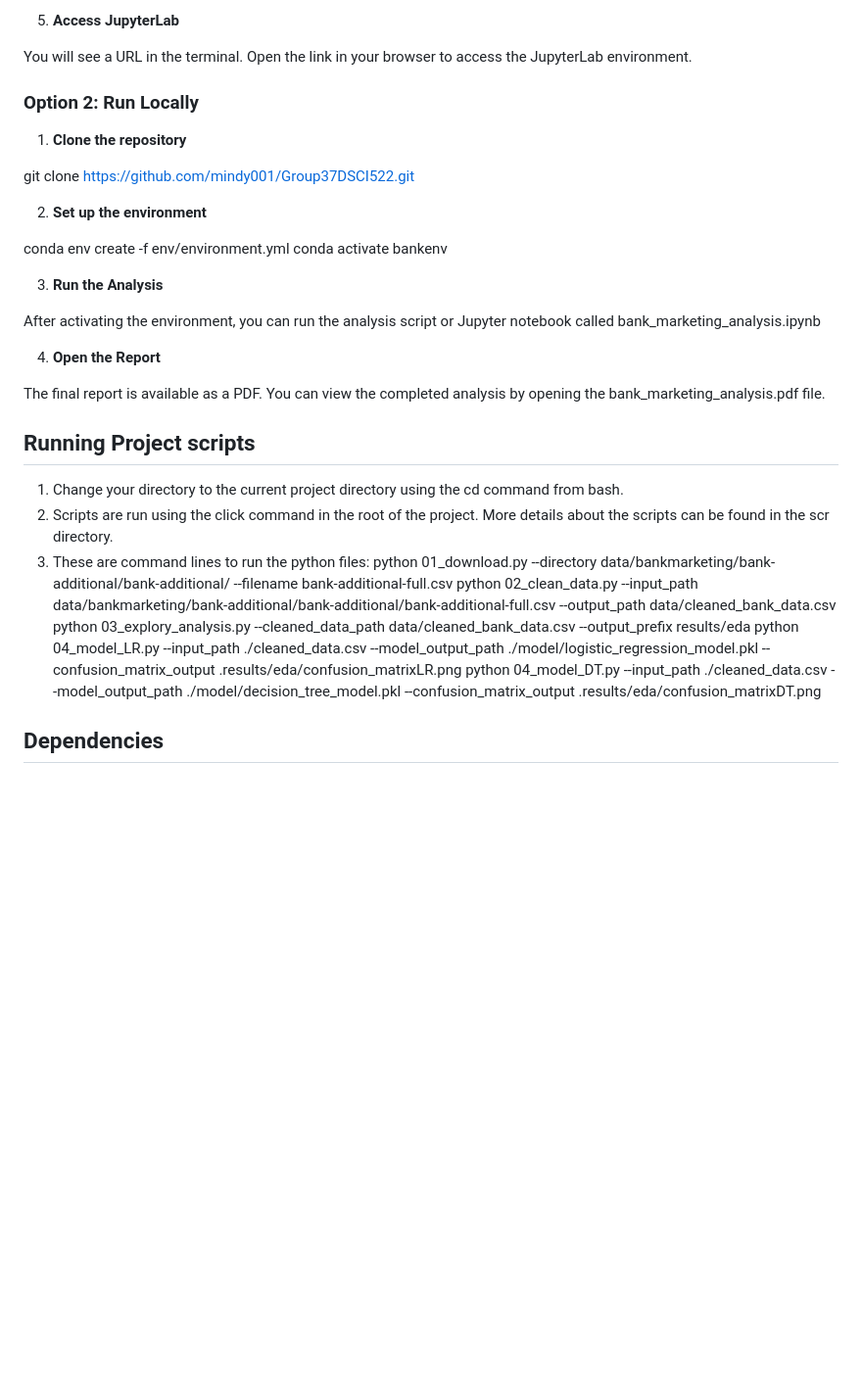
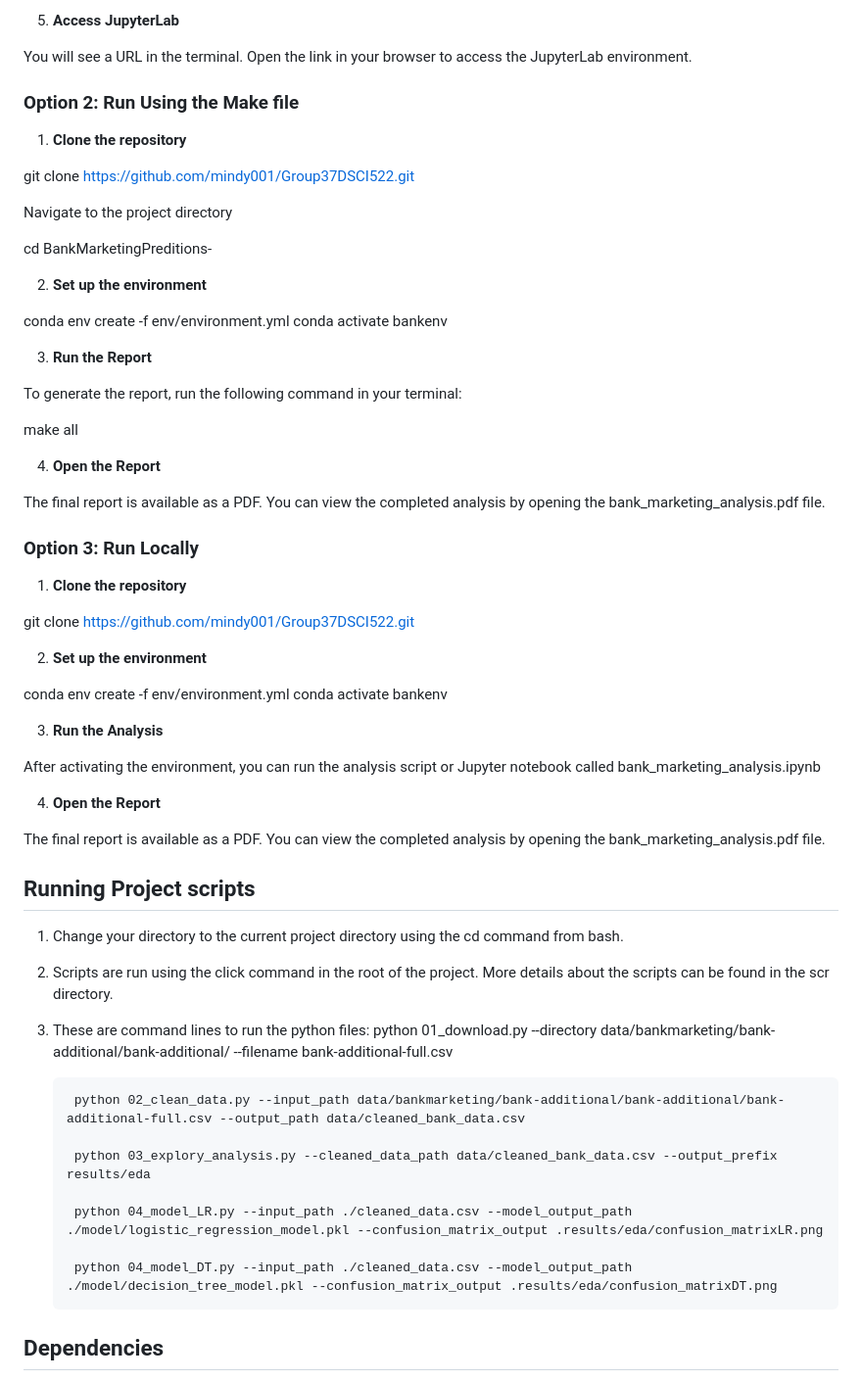
Before and after one commit to UBC-MDS/BankMarketingPreditions-, a Markdown page: README.md, the part around the change. Shown at 98% size. Rendered like a GitHub page; blank space fills up the shorter version.

Commit message:
updated readme to include the makefile

```diff
--- a/README.md
+++ b/README.md
@@ -53,8 +53,33 @@ docker run -p 8888:8888 -it -v /$(pwd):/home/jovyan/work fazeeia/dsci522-d
 
 You will see a URL in the terminal. Open the link in your browser to access the JupyterLab environment.
 
+### Option 2: Run Using the Make file ###
 
-### Option 2: Run Locally
+1. **Clone the repository**
+
+git clone https://github.com/mindy001/Group37DSCI522.git
+
+Navigate to the project directory
+
+cd BankMarketingPreditions-
+
+2. **Set up the environment**
+
+conda env create -f env/environment.yml
+conda activate bankenv
+
+3. **Run the Report**
+
+To generate the report, run the following command in your terminal:
+
+make all
+
+4. **Open the Report**
+
+The final report is available as a PDF. You can view the completed analysis by opening the bank_marketing_analysis.pdf file.
+
+
+### Option 3: Run Locally
 
 1. **Clone the repository**
 
@@ -72,14 +97,23 @@ After activating the environment, you can run the analysis script or Jupyter not
 4. **Open the Report**
 
 The final report is available as a PDF. You can view the completed analysis by opening the bank_marketing_analysis.pdf file.
+
+
+
 ## Running Project scripts
 1. Change your directory to the current project directory using the cd command from bash.
+
 2. Scripts are run using the click command in the root of the project. More details about the scripts can be found in the scr directory.
+
 3. These are command lines to run  the python files:
         python 01_download.py --directory data/bankmarketing/bank-additional/bank-additional/ --filename bank-additional-full.csv
+
         python 02_clean_data.py --input_path data/bankmarketing/bank-additional/bank-additional/bank-additional-full.csv --output_path data/cleaned_bank_data.csv
+
         python 03_explory_analysis.py --cleaned_data_path data/cleaned_bank_data.csv --output_prefix results/eda
+
         python 04_model_LR.py --input_path ./cleaned_data.csv --model_output_path ./model/logistic_regression_model.pkl --confusion_matrix_output .results/eda/confusion_matrixLR.png
+
         python 04_model_DT.py --input_path ./cleaned_data.csv --model_output_path ./model/decision_tree_model.pkl --confusion_matrix_output .results/eda/confusion_matrixDT.png
 
 
```
